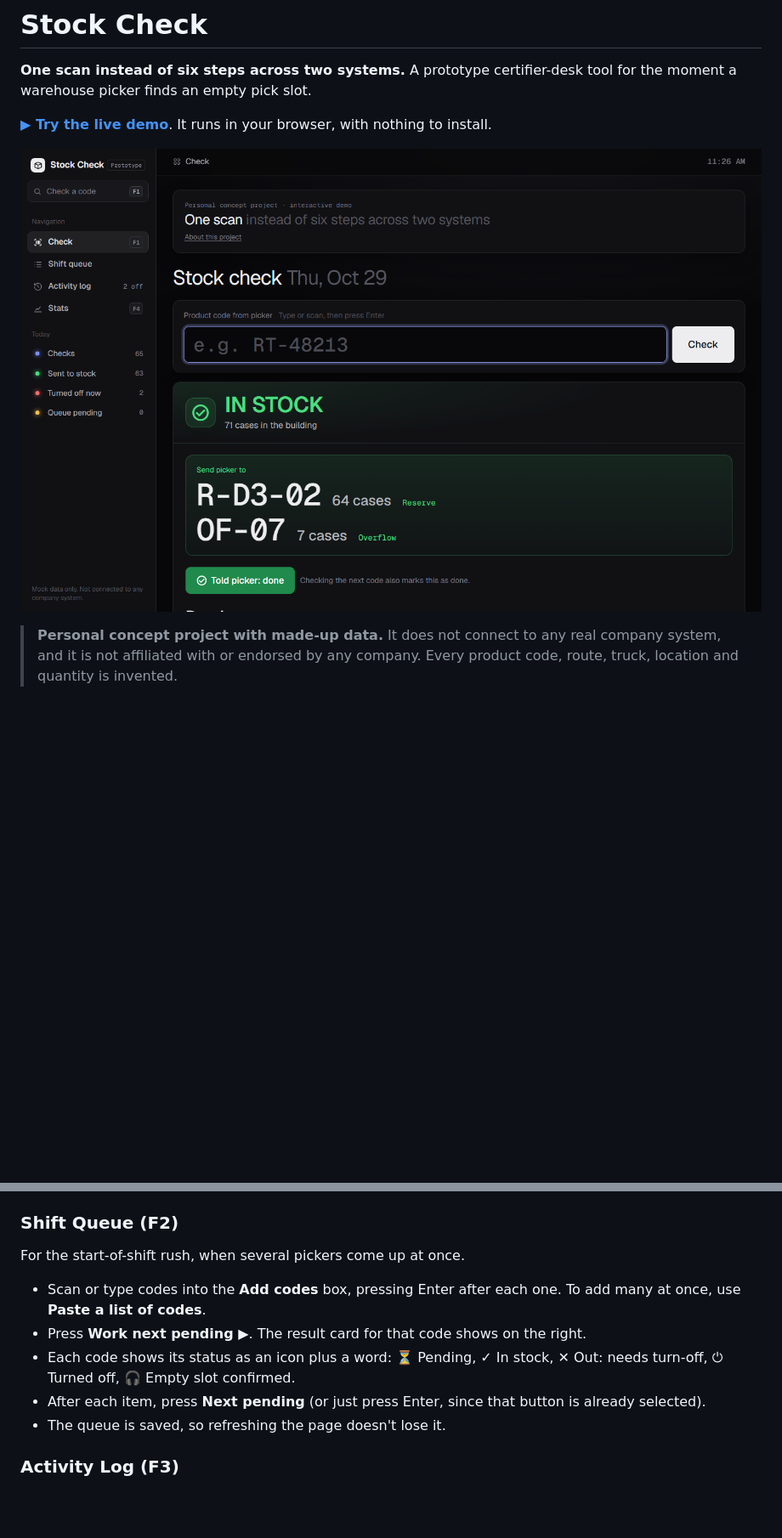
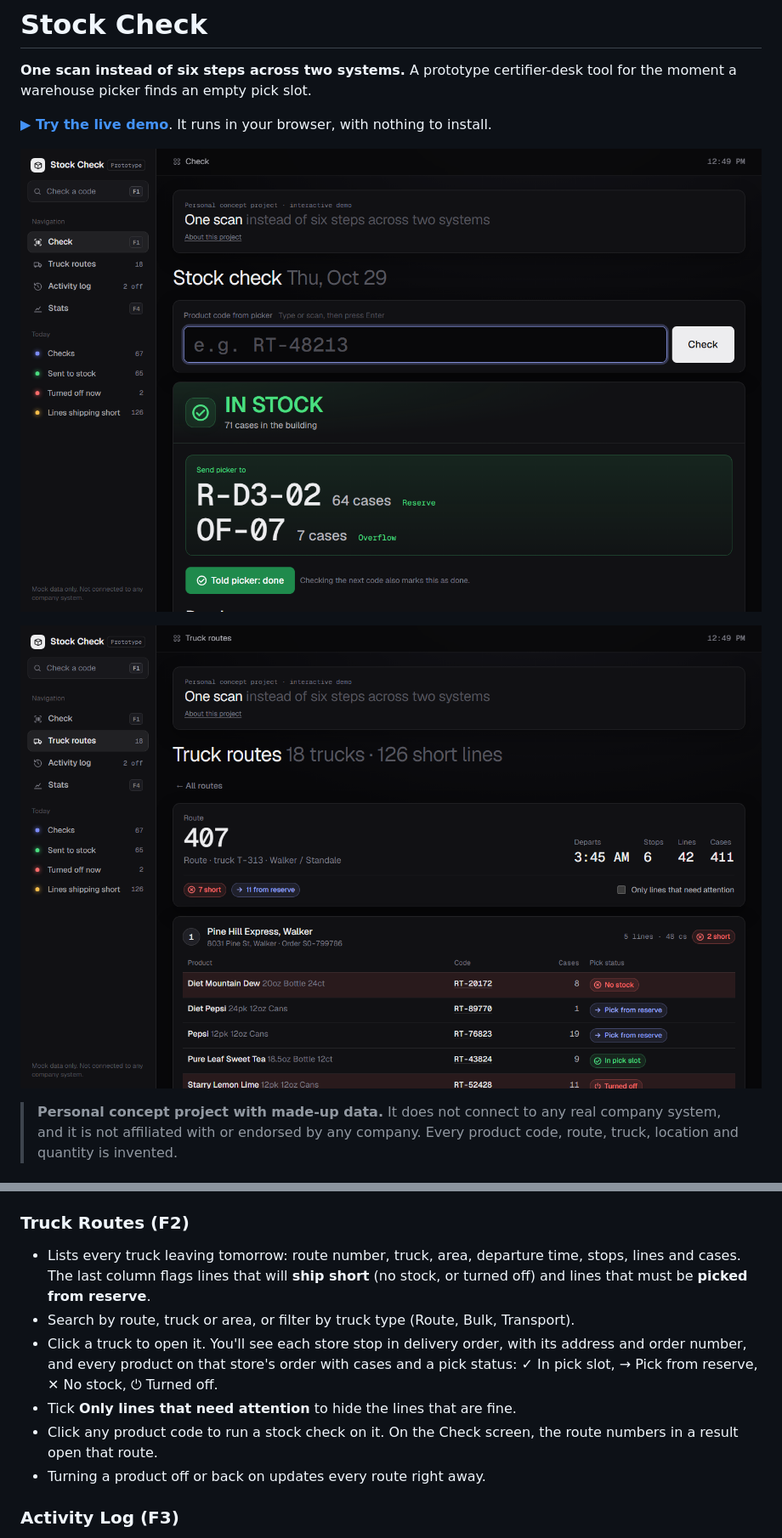
Before and after one commit to benben999-ui/stock-check, a Markdown page: README.md, 2 parts joined by grey strips. Shown at 85% size. GitHub-like rendering; pictures changed too: docs/screenshot-routes.png (added), docs/screenshot.png; blank space fills up the shorter version.

```diff
--- a/README.md
+++ b/README.md
@@ -5,6 +5,8 @@
 **[▶ Try the live demo](https://benben999-ui.github.io/stock-check/)**. It runs in your browser, with nothing to install.
 
 ![Stock Check showing an IN STOCK result: send the picker to reserve location R-D3-02, 64 cases](docs/screenshot.png)
+
+![Truck routes screen: route 407 with its first store stop and each order line's pick status](docs/screenshot-routes.png)
 
 > **Personal concept project with made-up data.** It does not connect to any real company system, and it is not affiliated with or endorsed by any company. Every product code, route, truck, location and quantity is invented.
 
@@ -88,13 +90,13 @@ The sidebar on the left lists the four screens and today's counts. On a narrow w
 - **OUT OF STOCK** (red, ✕ icon): click **Turn off product**, then confirm. A yellow reminder appears: *"Tell the picker to say EMPTY SLOT in their headset."* When the picker has done it, click **Picker said it: mark done**.
 - Tip: you can type only the 5 digits (for example `76823` instead of `RT-76823`).
 
-### Shift Queue (F2)
-For the start-of-shift rush, when several pickers come up at once.
-- Scan or type codes into the **Add codes** box, pressing Enter after each one. To add many at once, use **Paste a list of codes**.
-- Press **Work next pending ▶**. The result card for that code shows on the right.
-- Each code shows its status as an icon plus a word: ⏳ Pending, ✓ In stock, ✕ Out: needs turn-off, ⏻ Turned off, 🎧 Empty slot confirmed.
-- After each item, press **Next pending** (or just press Enter, since that button is already selected).
-- The queue is saved, so refreshing the page doesn't lose it.
+### Truck Routes (F2)
+- Lists every truck leaving tomorrow: route number, truck, area, departure time, stops, lines and cases. The last column flags lines that will **ship short** (no stock, or turned off) and lines that must be **picked from reserve**.
+- Search by route, truck or area, or filter by truck type (Route, Bulk, Transport).
+- Click a truck to open it. You'll see each store stop in delivery order, with its address and order number, and every product on that store's order with cases and a pick status: ✓ In pick slot, → Pick from reserve, ✕ No stock, ⏻ Turned off.
+- Tick **Only lines that need attention** to hide the lines that are fine.
+- Click any product code to run a stock check on it. On the Check screen, the route numbers in a result open that route.
+- Turning a product off or back on updates every route right away.
 
 ### Activity Log (F3)
 - **Turned off right now** lists every product that is currently off. Click **Turn back on** when a delivery arrives.
```
Also changed, not shown: other parts of README.md (+4 -4 lines), 11 other files.
